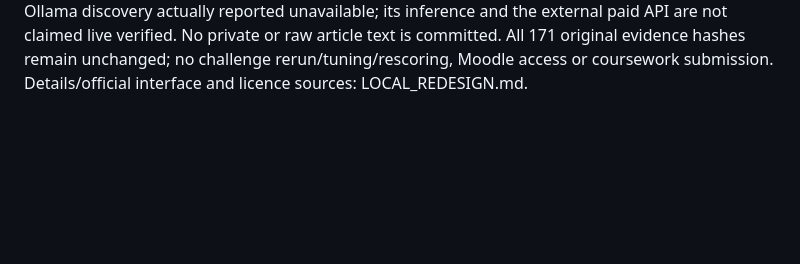
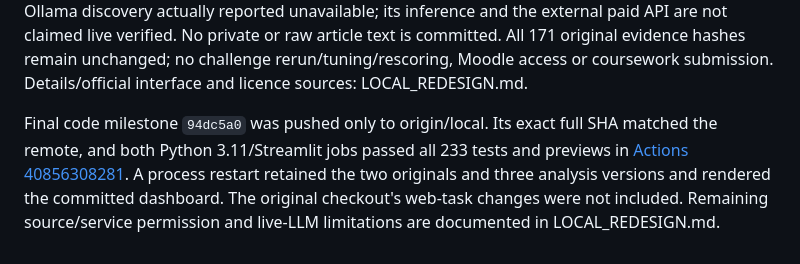
Before and after one commit to DVDWK812/Finscope, a Markdown page: docs/DEVELOPMENT_LOG.md, the part around the change. Rendered like a GitHub page; blank space fills up the shorter version.

```diff
--- a/docs/DEVELOPMENT_LOG.md
+++ b/docs/DEVELOPMENT_LOG.md
@@ -401,3 +401,10 @@ its inference and the external paid API are not claimed live verified. No privat
 or raw article text is committed. All 171 original evidence hashes remain unchanged;
 no challenge rerun/tuning/rescoring, Moodle access or coursework submission.
 Details/official interface and licence sources: LOCAL_REDESIGN.md.
+
+Final code milestone `94dc5a0` was pushed only to origin/local. Its exact full SHA
+matched the remote, and both Python 3.11/Streamlit jobs passed all 233 tests and
+previews in [Actions 40856308281](https://github.com/DVDWK812/Finscope/actions/runs/40856308281). A process restart retained the two
+originals and three analysis versions and rendered the committed dashboard. The
+original checkout's web-task changes were not included. Remaining source/service
+permission and live-LLM limitations are documented in LOCAL_REDESIGN.md.
```
Also changed, not shown: docs/LOCAL_REDESIGN.md (+10 -0 lines), docs/REPORT_SYNOPSIS.md (+3 -2 lines).
